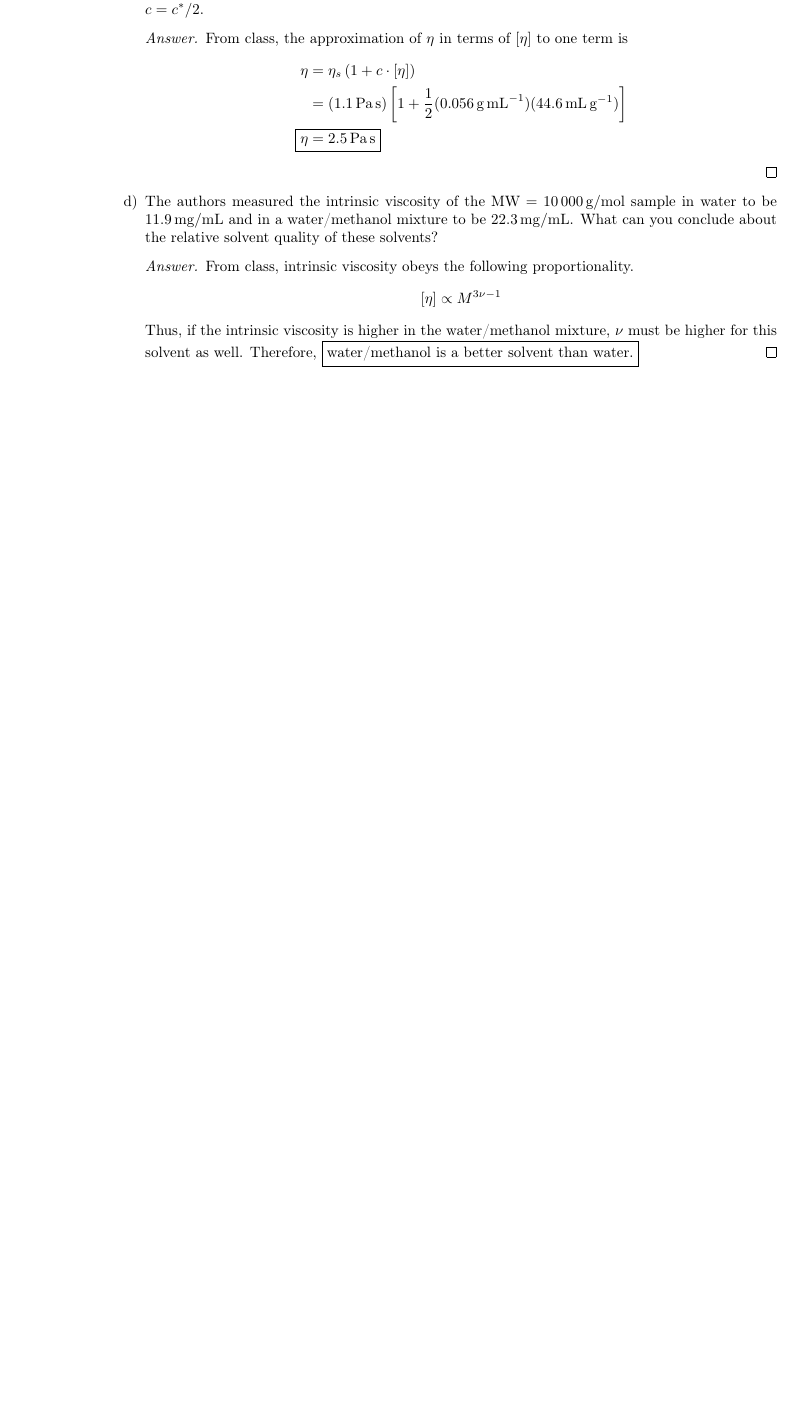
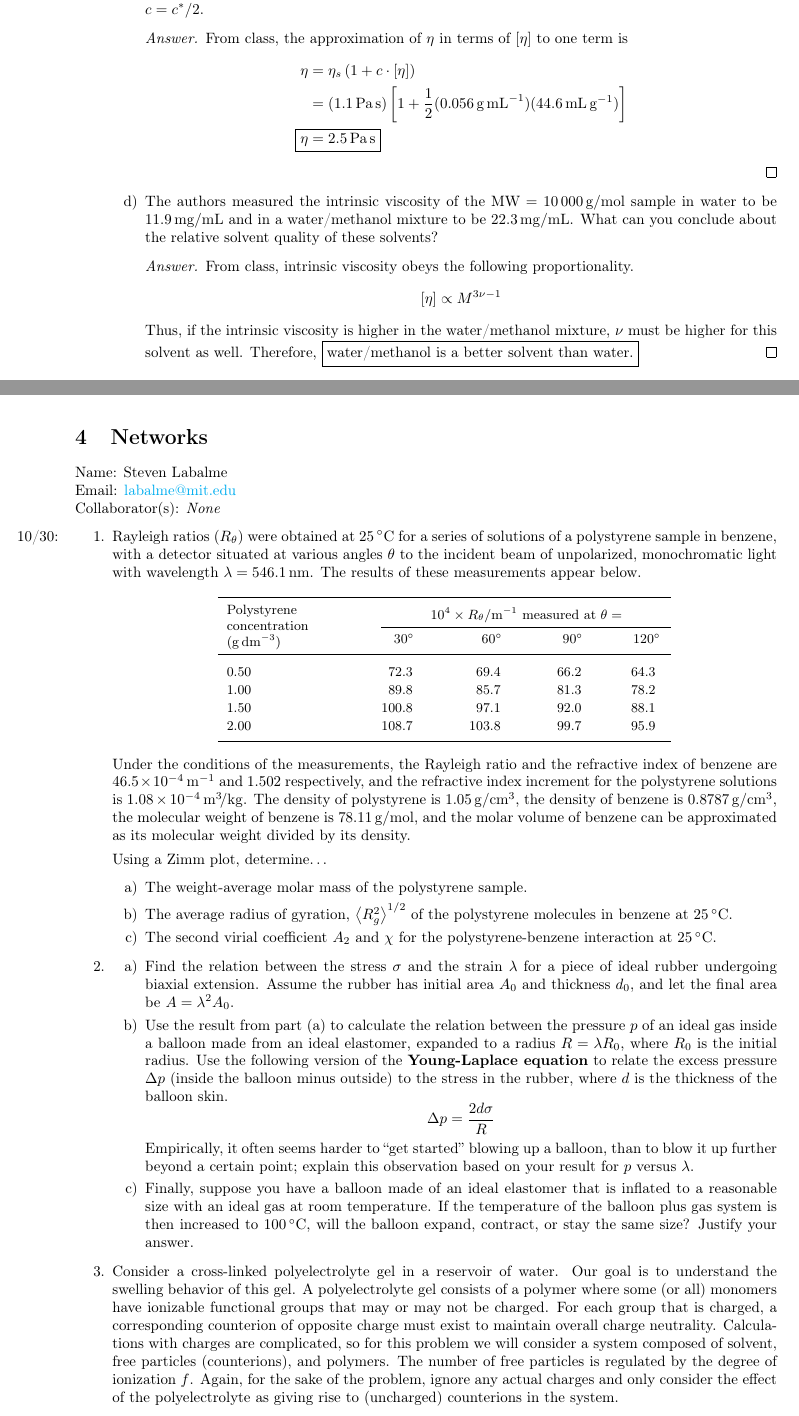
Before and after one commit to shadypuck/3-942Notes, a LaTeX problem sheet (PSets/psets.tex, which reads PSets/PSet4/pset4.tex): part of page 24 of 25 before the commit and two parts of pages 24 and 25 of 27 after it, the two joined at a grey line, cut so that both start at the same text, the shorter picture padded with empty space. Compiled offline with pdfLaTeX.

Commit message:
Problem Set 4 (Questions)

```diff
--- /dev/null
+++ b/PSets/PSet4/pset4.tex
@@ -0,0 +1,53 @@
+\documentclass[../psets.tex]{subfiles}
+
+\pagestyle{main}
+\renewcommand{\leftmark}{Problem Set \thesection}
+\setcounter{section}{3}
+
+\begin{document}
+
+
+
+
+\section{Networks}
+\noindent Name: Steven Labalme\\
+\noindent Email: \href{mailto:labalme@mit.edu}{labalme@mit.edu}\\
+\noindent Collaborator(s): \emph{None}
+\begin{enumerate}
+    \item \marginnote{10/30:}Rayleigh ratios ($R_\theta$) were obtained at \SI{25}{\celsius} for a series of solutions of a polystyrene sample in benzene, with a detector situated at various angles $\theta$ to the incident beam of unpolarized, monochromatic light with wavelength $\lambda=\SI{546.1}{\nano\meter}$. The results of these measurements appear below.
+    \begin{center}
+        \small
+        \renewcommand{\arraystretch}{1.5}
+        \begin{tabular}{l@{\hspace{1.5cm}}S@{\hspace{1cm}}S@{\hspace{1cm}}S@{\hspace{1cm}}S}
+            \toprule
+            \multirow{2}{*}{\begin{tabular}{@{}l}\\[-7mm]Polystyrene\\[-2mm]concentration\\[-2mm](\si{\gram\per\cubic\deci\meter})\end{tabular}} & \multicolumn{4}{c}{$10^4\times R_\theta/\si{\per\meter}$ measured at $\theta=$}\\ \cline{2-5}
+             & \ang{30} & \ang{60} & \ang{90} & \ang{120}\\
+            \midrule
+            0.50 & 72.3  & 69.4  & 66.2 & 64.3\\[-1.5mm]
+            1.00 & 89.8  & 85.7  & 81.3 & 78.2\\[-1.5mm]
+            1.50 & 100.8 & 97.1  & 92.0 & 88.1\\[-1.5mm]
+            2.00 & 108.7 & 103.8 & 99.7 & 95.9\\
+            \bottomrule
+        \end{tabular}
+    \end{center}
+    Under the conditions of the measurements, the Rayleigh ratio and the refractive index of benzene are \SI{46.5e-4}{\per\meter} and 1.502 respectively, and the refractive index increment for the polystyrene solutions is \SI[per-mode=symbol]{1.08e-4}{\cubic\meter\per\kilo\gram}. The density of polystyrene is \SI[per-mode=symbol]{1.05}{\gram\per\cubic\centi\meter}, the density of benzene is \SI[per-mode=symbol]{0.8787}{\gram\per\centi\meter\cubed}, the molecular weight of benzene is \SI[per-mode=symbol]{78.11}{\gram\per\mole}, and the molar volume of benzene can be approximated as its molecular weight divided by its density.\par
+    Using a Zimm plot, determine\dots
+    \begin{enumerate}
+        \item The weight-average molar mass of the polystyrene sample.
+        \item The average radius of gyration, $\prb{R_g^2}^{1/2}$ of the polystyrene molecules in benzene at \SI{25}{\celsius}.
+        \item The second virial coefficient $A_2$ and $\chi$ for the polystyrene-benzene interaction at \SI{25}{\celsius}.
+    \end{enumerate}
+    \item
+    \begin{enumerate}
+        \item Find the relation between the stress $\sigma$ and the strain $\lambda$ for a piece of ideal rubber undergoing biaxial extension. Assume the rubber has initial area $A_0$ and thickness $d_0$, and let the final area be $A=\lambda^2A_0$.
+        \item Use the result from part (a) to calculate the relation between the pressure $p$ of an ideal gas inside a balloon made from an ideal elastomer, expanded to a radius $R=\lambda R_0$, where $R_0$ is the initial radius. Use the following version of the \textbf{Young-Laplace equation} to relate the excess pressure $\Delta p$ (inside the balloon minus outside) to the stress in the rubber, where $d$ is the thickness of the balloon skin.
+        \begin{equation*}
+            \Delta p = \frac{2d\sigma}{R}
+        \end{equation*}
+        Empirically, it often seems harder to "get started" blowing up a balloon, than to blow it up further beyond a certain point; explain this observation based on your result for $p$ versus $\lambda$.
+        \item Finally, suppose you have a balloon made of an ideal elastomer that is inflated to a reasonable size with an ideal gas at room temperature. If the temperature of the balloon plus gas system is then increased to \SI{100}{\celsius}, will the balloon expand, contract, or stay the same size? Justify your answer.
+    \end{enumerate}
+    \item Consider a cross-linked polyelectrolyte gel in a reservoir of water. Our goal is to understand the swelling behavior of this gel. A polyelectrolyte gel consists of a polymer where some (or all) monomers have ionizable functional groups that may or may not be charged. For each group that is charged, a corresponding counterion of opposite charge must exist to maintain overall charge neutrality. Calculations with charges are complicated, so for this problem we will consider a system composed of solvent, free particles (counterions), and polymers. The number of free particles is regulated by the degree of ionization $f$. Again, for the sake of the problem, ignore any actual charges and only consider the effect of the polyelectrolyte as giving rise to (uncharged) counterions in the system.
+    \begin{enumerate}
+        \item In the absence of charges ($f=0$), what is the thermodynamic condition that determines the equilibrium swelling ratio of the gel? Describe the qualitative competition between free energy terms in the context of Flory-Rehner theory.
+        \item Now allowing for the possibility of charges ($f>0$), write the Flory-Huggins free energy for this system. Remember that the polymer is a big cross-linked network with an enormous degree of polymerization $N$. Again, we are treating counterions like uncharged particles, so do not explicitly include Coulombic energies or other electrostatic interactions. \emph{Hint}: You can imagine that the counterions act as a gas which exerts a hydrostatic pressure on the "walls" of the gel related to the number of counterions and the volume of the system by the ideal gas law.
```
Also changed, not shown: PSets/psets.tex (+4 -0 lines), ExtFiles/PSet4Q3fa.png (added), ExtFiles/PSet4Q3fb.png (added), PSets/PSet4/pset4.pdf (added), PSets/psets.pdf, PSets/PSet4/pset4.tex (32 more changed lines).
